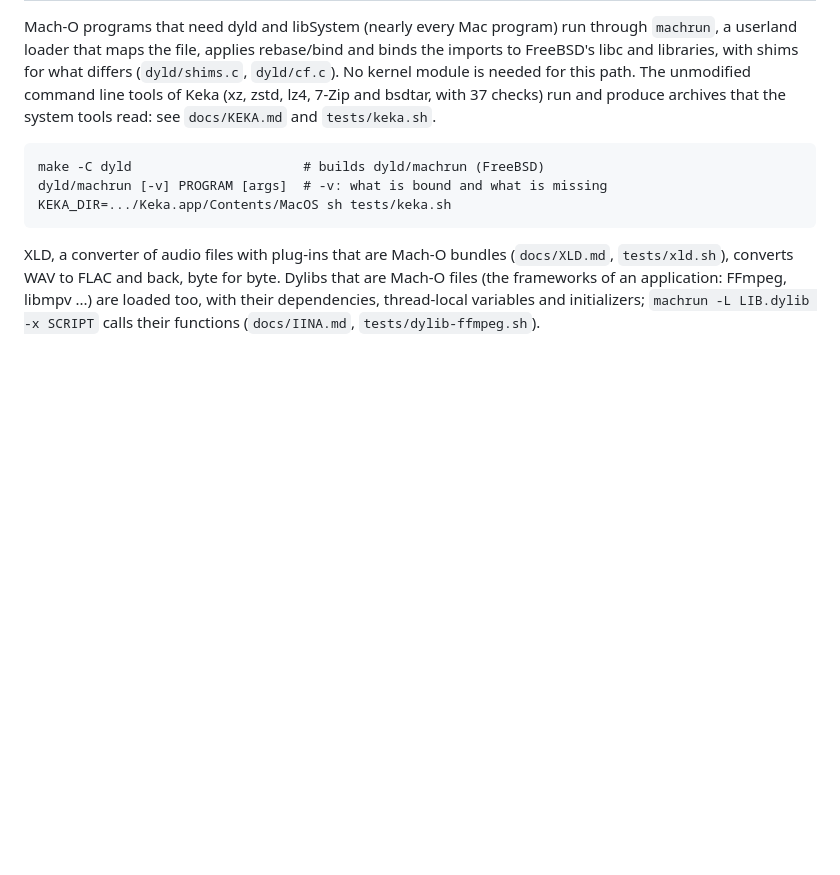
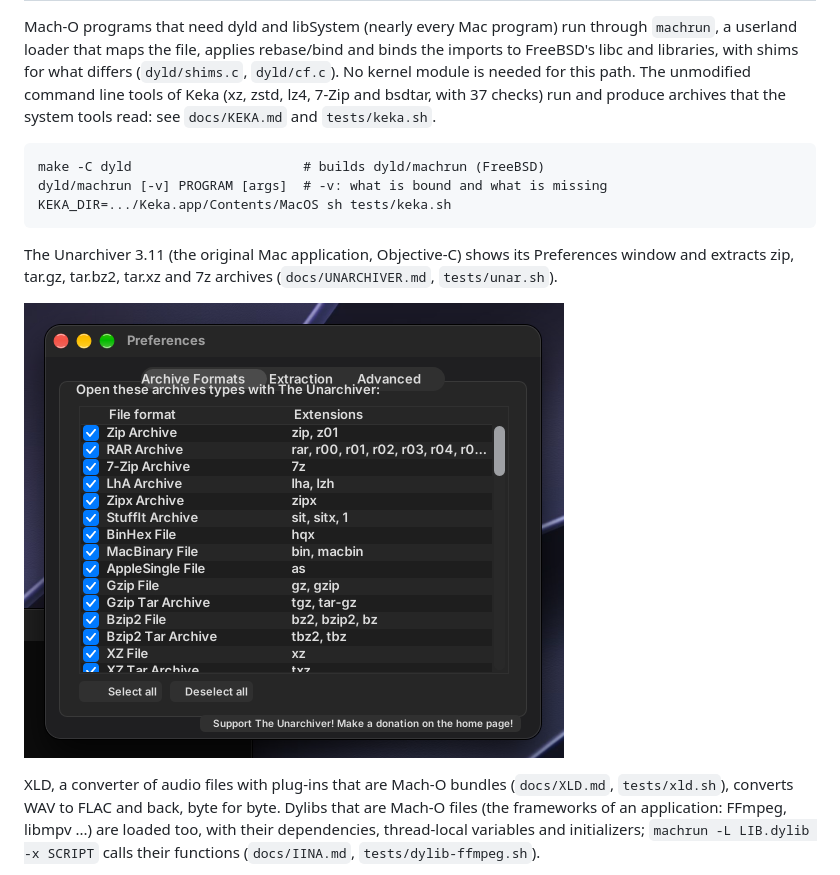
Before and after one commit to pearOS-bsd/darwinator, a Markdown page: README.md, the part around the change. Rendered like a GitHub page; pictures changed too: docs/screenshot-unarchiver.png (added); blank space fills up the shorter version.

Commit message:
docs: The Unarchiver

````diff
--- a/README.md
+++ b/README.md
@@ -41,6 +41,10 @@ dyld/machrun [-v] PROGRAM [args]  # -v: what is bound and what is missing
 KEKA_DIR=.../Keka.app/Contents/MacOS sh tests/keka.sh
 ```
 
+The Unarchiver 3.11 (the original Mac application, Objective-C) shows its Preferences window and extracts zip, tar.gz, tar.bz2, tar.xz and 7z archives (`docs/UNARCHIVER.md`, `tests/unar.sh`).
+
+![The Unarchiver 3.11 (the unmodified Mac application) running in pearOS](docs/screenshot-unarchiver.png)
+
 XLD, a converter of audio files with plug-ins that are Mach-O bundles (`docs/XLD.md`, `tests/xld.sh`), converts WAV to FLAC and back, byte for byte. Dylibs that are Mach-O files (the frameworks of an application: FFmpeg, libmpv ...) are loaded too, with their dependencies, thread-local variables and initializers; `machrun -L LIB.dylib -x SCRIPT` calls their functions (`docs/IINA.md`, `tests/dylib-ffmpeg.sh`).
 
 What recent applications need beyond that (AppCleaner is the test): `LC_DYLD_CHAINED_FIXUPS`, nibs in the `NIBArchive` format of Xcode 16 (converted to the keyed archive that GNUstep loads, `compat.m`), the constant literals of the compiler (`@[...]`, `@{...}`, `@1` as structures in the file), direct references to the program's own classes, `objc_alloc`, `objc_opt_new` and the other fast paths of newer compilers, libdispatch objects that the compiler retains with `objc_retain`, CoreGraphics and CoreFoundation from libopal and GNUstep corebase, and stand-ins for Sparkle, SF Symbols and asset catalogs.
````
Also changed, not shown: docs/UNARCHIVER.md (added, +23 -0 lines).
